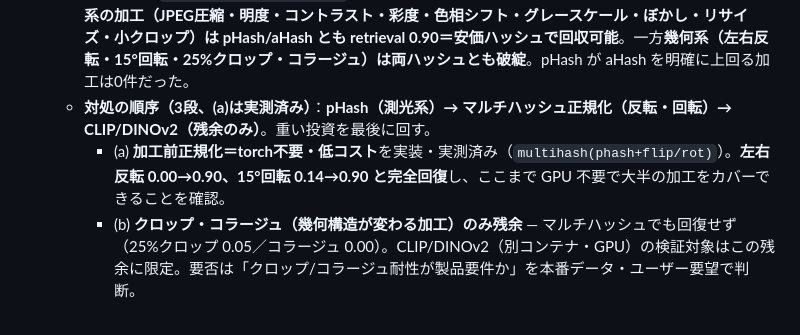
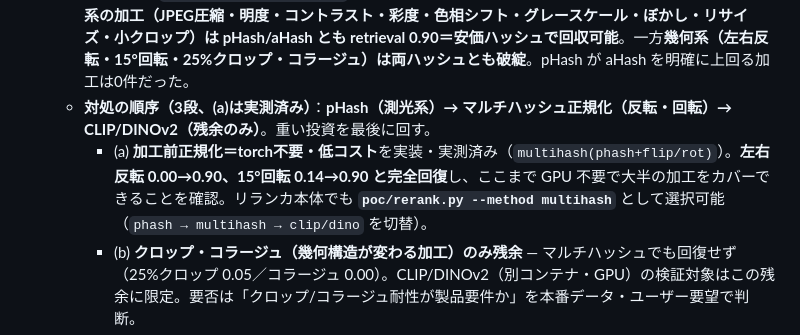
Before and after one commit to ops324/aimori, a Markdown page: poc/SPEC.md, the part around the change. Drawn GitHub-style.

Commit message:
docs: multihashがrerank.pyの本番メソッドとして選択可能になった旨をSPECに反映
(a)マルチハッシュ正規化は評価スクリプトだけでなくリランカ本体でも
`poc/rerank.py --method multihash` として利用可能（phash→multihash→clip/dinoを切替）。

Co-Authored-By: Claude Opus 4.8 <noreply@anthropic.com>

```diff
--- a/poc/SPEC.md
+++ b/poc/SPEC.md
@@ -364,7 +364,7 @@ vercel deploy --prod
 - **二次リランキング（安価ハッシュ優先 → 幾何加工のみ埋め込み）**：Google Vision APIが返した類似画像URL（full/partial/similar）に対し、クエリ画像との**本物の0-1類似度**を自前計算して並べ替え、改変画像の精度を向上。
   - **実測所見（[`docs/RERANK_FINDINGS.md`](../docs/RERANK_FINDINGS.md)）**：ローカル実画像21枚・distractor付きの分離性評価で、**測光系の加工（JPEG圧縮・明度・コントラスト・彩度・色相シフト・グレースケール・ぼかし・リサイズ・小クロップ）は pHash/aHash とも retrieval 0.90＝安価ハッシュで回収可能**。一方**幾何系（左右反転・15°回転・25%クロップ・コラージュ）は両ハッシュとも破綻**。pHash が aHash を明確に上回る加工は0件だった。
   - **対処の順序（3段、(a)は実測済み）**：**pHash（測光系）→ マルチハッシュ正規化（反転・回転）→ CLIP/DINOv2（残余のみ）**。重い投資を最後に回す。
-    - (a) **加工前正規化＝torch不要・低コスト**を実装・実測済み（`multihash(phash+flip/rot)`）。**左右反転 0.00→0.90、15°回転 0.14→0.90 と完全回復**し、ここまで GPU 不要で大半の加工をカバーできることを確認。
+    - (a) **加工前正規化＝torch不要・低コスト**を実装・実測済み（`multihash(phash+flip/rot)`）。**左右反転 0.00→0.90、15°回転 0.14→0.90 と完全回復**し、ここまで GPU 不要で大半の加工をカバーできることを確認。リランカ本体でも **`poc/rerank.py --method multihash`** として選択可能（`phash → multihash → clip/dino` を切替）。
     - (b) **クロップ・コラージュ（幾何構造が変わる加工）のみ残余** — マルチハッシュでも回復せず（25%クロップ 0.05／コラージュ 0.00）。CLIP/DINOv2（別コンテナ・GPU）の検証対象はこの残余に限定。要否は「クロップ/コラージュ耐性が製品要件か」を本番データ・ユーザー要望で判断。
   - **効果検証はオフラインで実装済み**：`poc/eval_transforms.py`（変換ロバストネス）＋ `poc/rerank.py`／`poc/eval_rerank.py`（実候補リランキング Recall@k/mAP）。新API不要・`webapp.py`/Vercel非依存。ML依存は `poc/requirements-ml.txt` に分離（`requirements.txt` は `Flask` のみ維持）。使い方は `poc/README.md`「オフライン評価ハーネス」節、投資順序は `docs/DL_ROADMAP.md` を参照。
   - **本番搭載時の注意**：CLIP推論はVercel関数（`/tmp`のみ・実行時間制限・GPUなし）では動かせないため、常駐バックエンドコンテナに置く。
```
